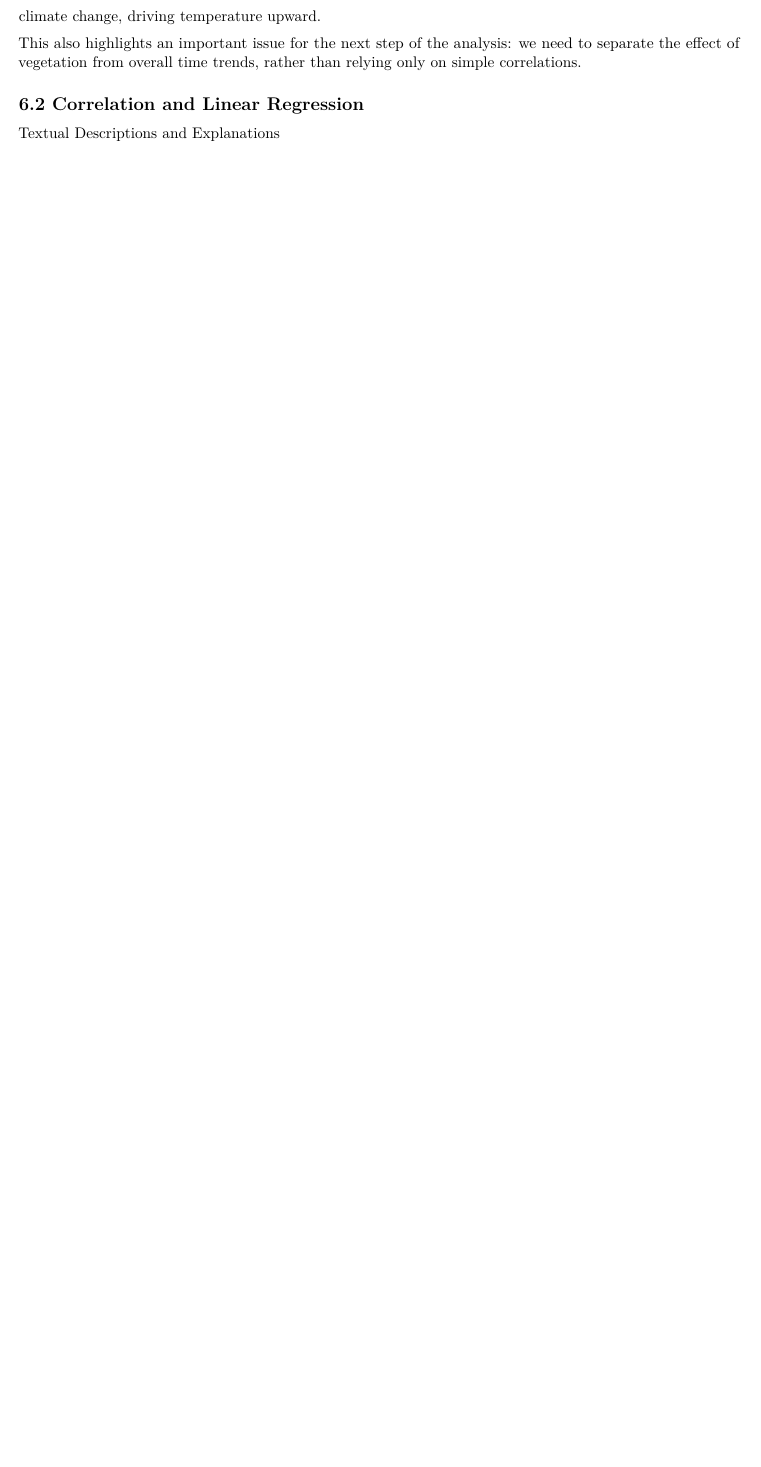
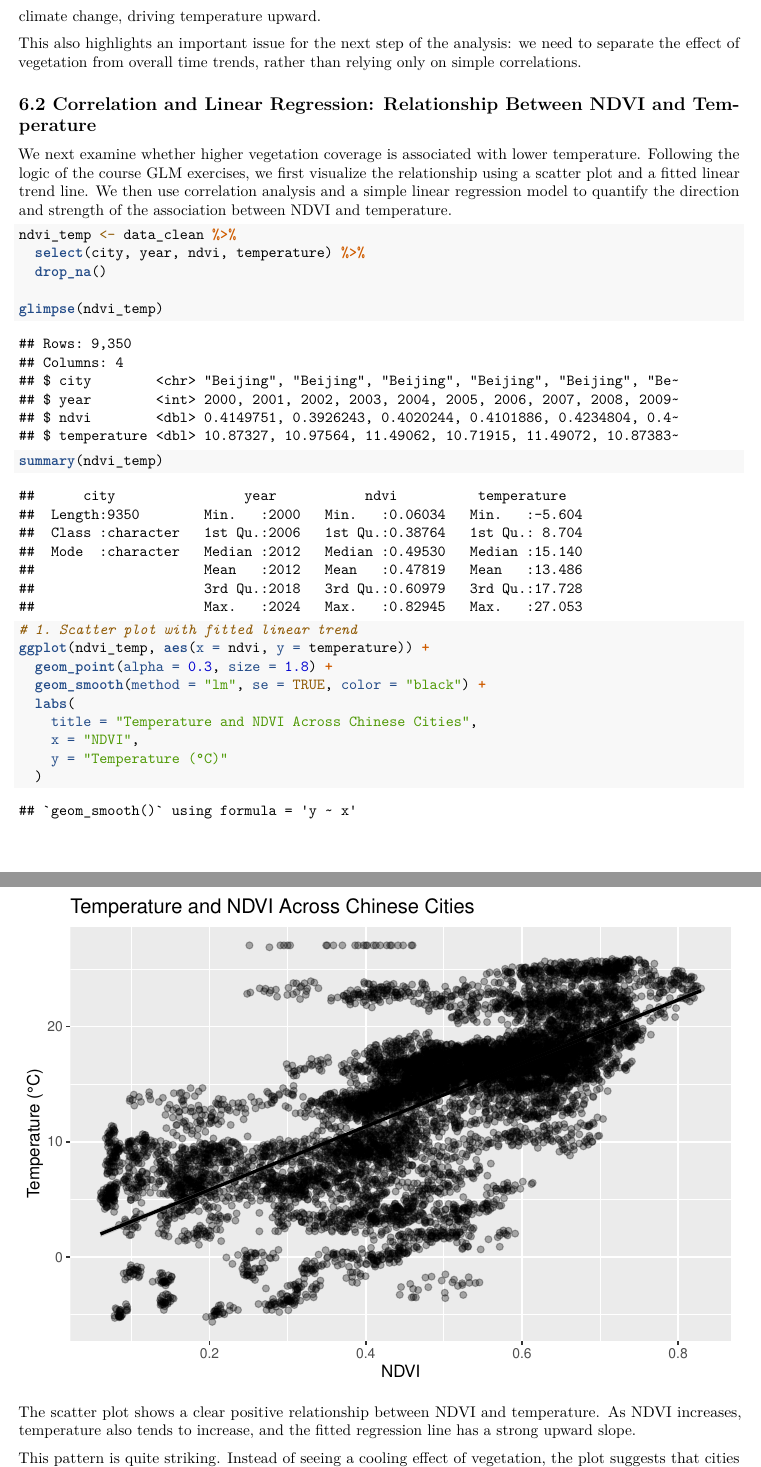
Before and after one commit to jessica-hf9/FinalProject_Huangfu-Zheng, an R Markdown document (R/analysis_6_MethodsandAnalysis.Rmd): part of page 6 of 6 before the commit and two parts of pages 6 and 7 of 8 after it, the two joined at a grey line, cut so that both start at the same text, the shorter picture padded with empty space. Rendered offline with R 4.5, knitr and Pandoc, then LaTeX, with nearby package versions; some code elsewhere in the file could not run offline.

Commit message:
regression done

````diff
--- a/R/analysis_6_MethodsandAnalysis.Rmd
+++ b/R/analysis_6_MethodsandAnalysis.Rmd
@@ -128,8 +128,31 @@ If vegetation has a cooling effect, we might expect higher NDVI to be associated
 
 This also highlights an important issue for the next step of the analysis: we need to separate the effect of vegetation from overall time trends, rather than relying only on simple correlations.
 
-## 6.2 Correlation and Linear Regression
-Textual Descriptions and Explanations
+## 6.2 Correlation and Linear Regression: Relationship Between NDVI and Temperature
+
+We next examine whether higher vegetation coverage is associated with lower temperature.
+Following the logic of the course GLM exercises, we first visualize the relationship using a scatter plot and a fitted linear trend line.
+We then use correlation analysis and a simple linear regression model to quantify the direction and strength of the association between NDVI and temperature.
+
 ```{r}
+ndvi_temp <- data_clean %>%
+  select(city, year, ndvi, temperature) %>%
+  drop_na()
 
+glimpse(ndvi_temp)
+summary(ndvi_temp)
 ```
+
+```{r}
+# 1. Scatter plot with fitted linear trend
+ggplot(ndvi_temp, aes(x = ndvi, y = temperature)) +
+  geom_point(alpha = 0.3, size = 1.8) +
+  geom_smooth(method = "lm", se = TRUE, color = "black") +
+  labs(
+    title = "Temperature and NDVI Across Chinese Cities",
+    x = "NDVI",
+    y = "Temperature (°C)"
+  )
+```
+
+The scatter plot shows a clear positive relationship between NDVI and temperature. As NDVI increases, temperature also tends to increase, and the fitted regression line has a strong upward slope.
````
Also changed, not shown: R/analysis_6_MethodsandAnalysis.Rmd (24 more changed lines).
